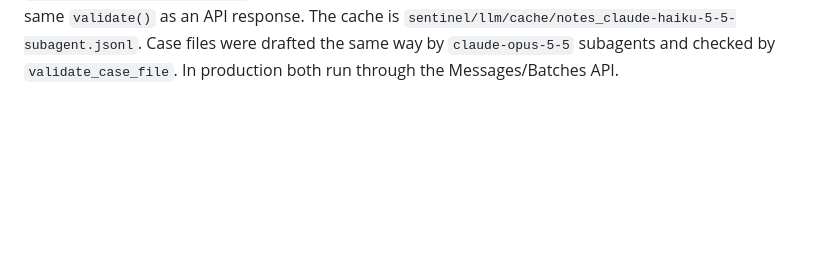
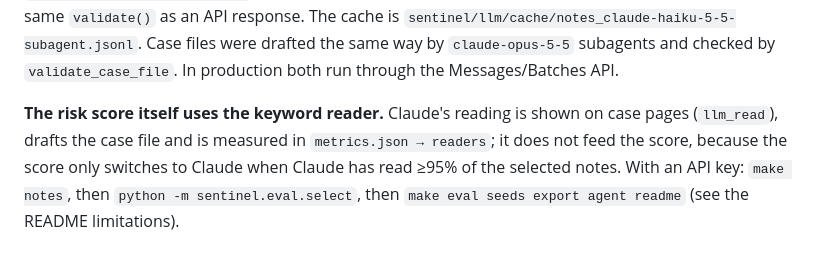
Before and after one commit to hansika-grover/cmdalpha-lpl, a Markdown page: docs/CONTEXT.md, the part around the change. GitHub-like rendering; blank space fills up the shorter version.

```diff
--- a/docs/CONTEXT.md
+++ b/docs/CONTEXT.md
@@ -290,3 +290,5 @@ subagents running `claude-haiku-5-5` with the exact `SYSTEM` prompt and schema i
 saw only note text, never labels, and every output went through the same `validate()` as an API response. The cache is
 `sentinel/llm/cache/notes_claude-haiku-5-5-subagent.jsonl`. Case files were drafted the same way by `claude-opus-5-5`
 subagents and checked by `validate_case_file`. In production both run through the Messages/Batches API.
+
+**The risk score itself uses the keyword reader.** Claude's reading is shown on case pages (`llm_read`), drafts the case file and is measured in `metrics.json → readers`; it does not feed the score, because the score only switches to Claude when Claude has read ≥95% of the selected notes. With an API key: `make notes`, then `python -m sentinel.eval.select`, then `make eval seeds export agent readme` (see the README limitations).
```
Also changed, not shown: README.md (+12 -2 lines).
